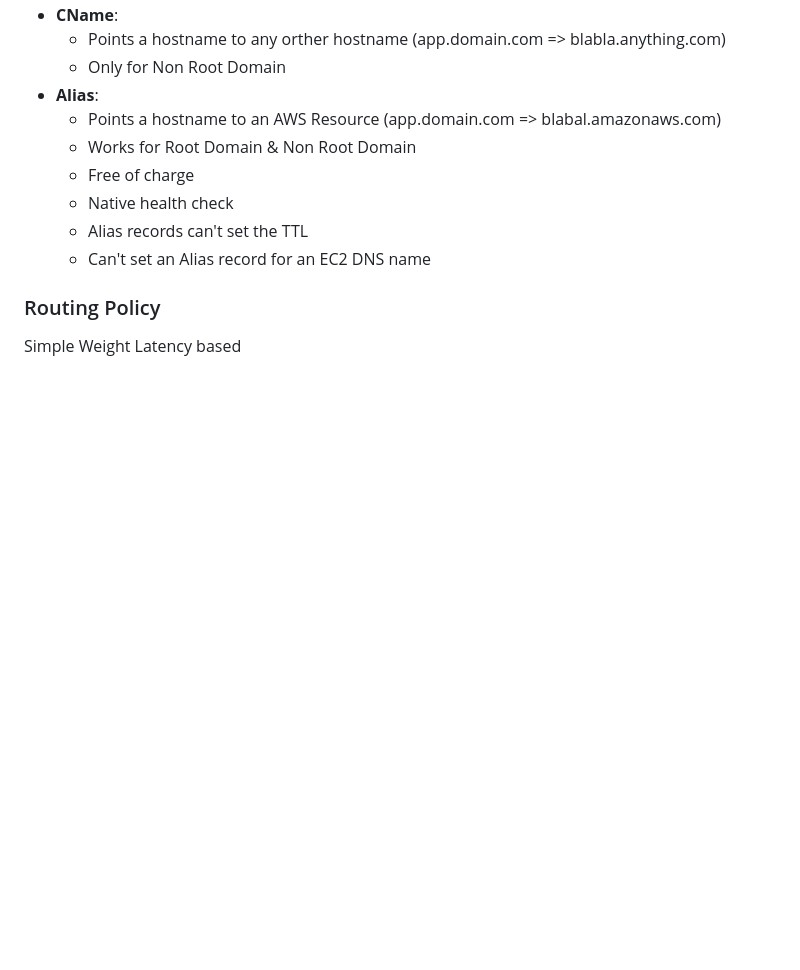
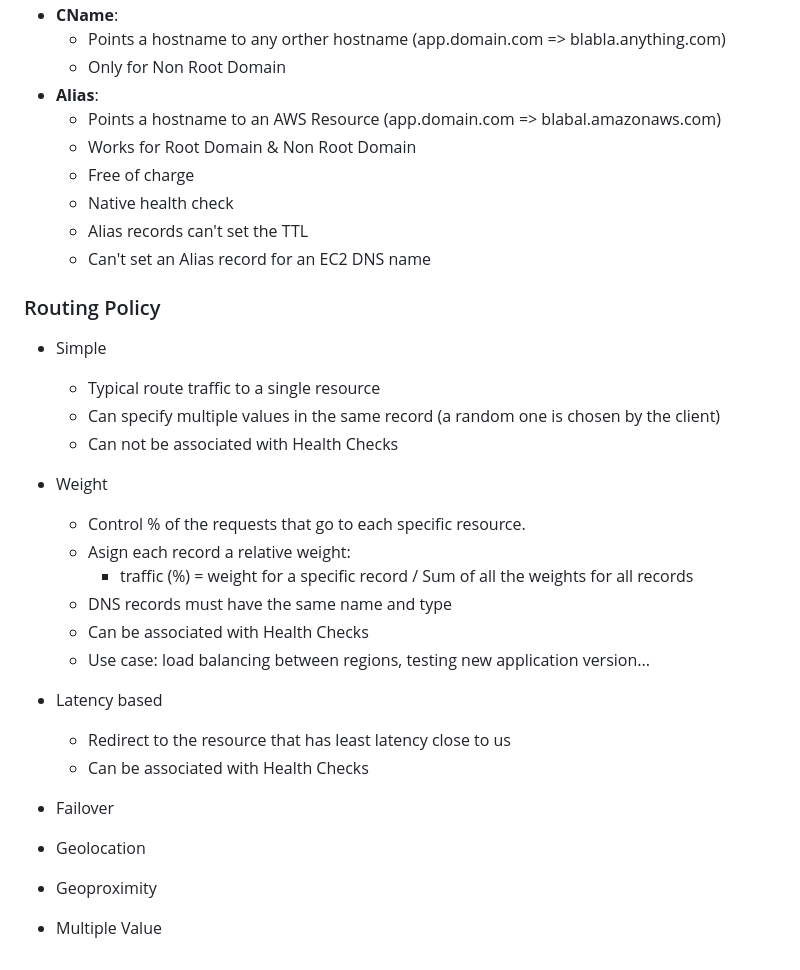
Before and after one commit to GalaxyTea1/AWS, a Markdown page: aws.md, the part around the change. Drawn GitHub-style; blank space fills up the shorter version.

Commit message:
routing policy

```diff
--- a/aws.md
+++ b/aws.md
@@ -578,6 +578,22 @@ traffic within one or more VPCs (private domain names) application1.company.inte
     - Can't set an Alias record for an EC2 DNS name
 
 ### Routing Policy
-Simple
-Weight
-Latency based
+- Simple
+    - Typical route traffic to a single resource
+    - Can specify multiple values in the same record (a random one is chosen by the client)
+    - Can not be associated with Health Checks
+- Weight
+    - Control % of the requests that go to each specific resource.
+    - Asign each record a relative weight:
+        - traffic (%) = weight for  a specific record / Sum of all the weights for all records
+    - DNS records must have the same name and type
+    - Can be associated with Health Checks
+    - Use case: load balancing between regions, testing new application version...
+- Latency based
+    - Redirect to the resource that has least latency close to us
+    - Can be associated with Health Checks
+- Failover
+
+- Geolocation
+- Geoproximity
+- Multiple Value
```
